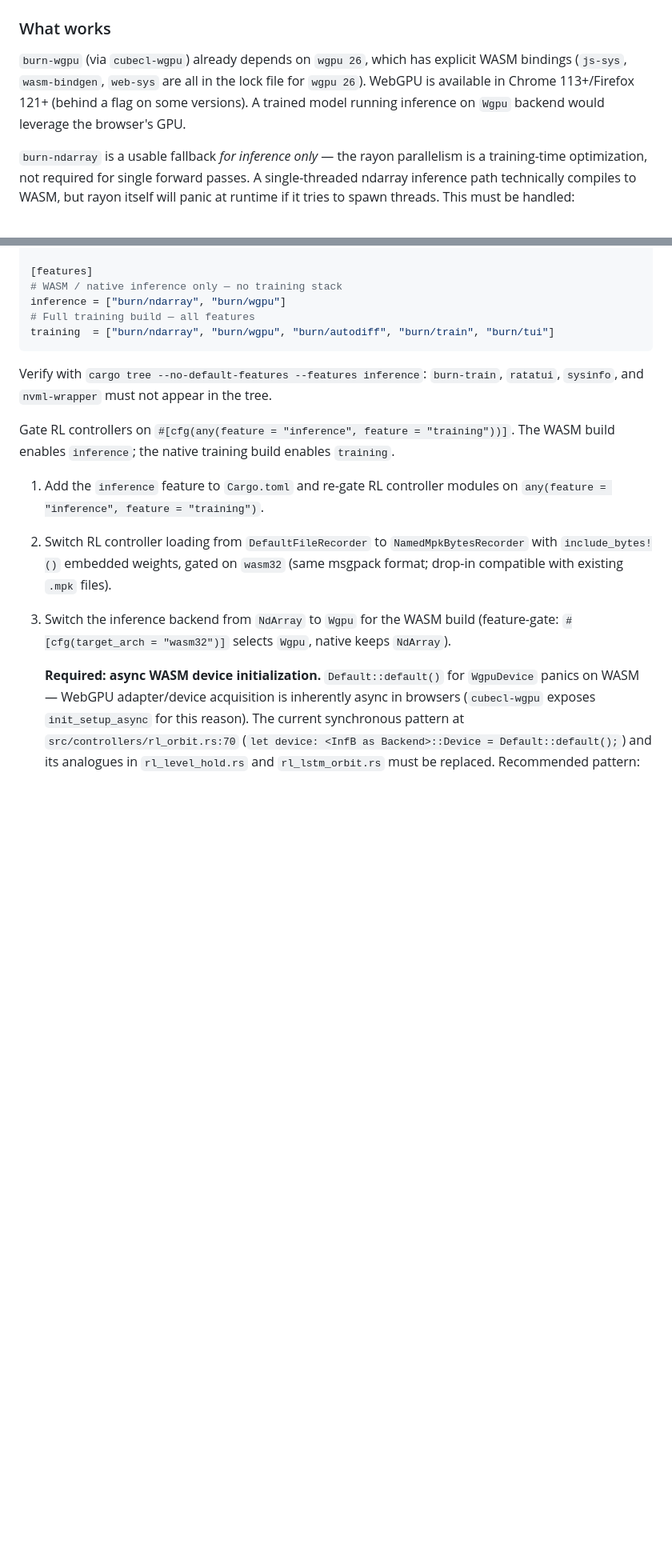
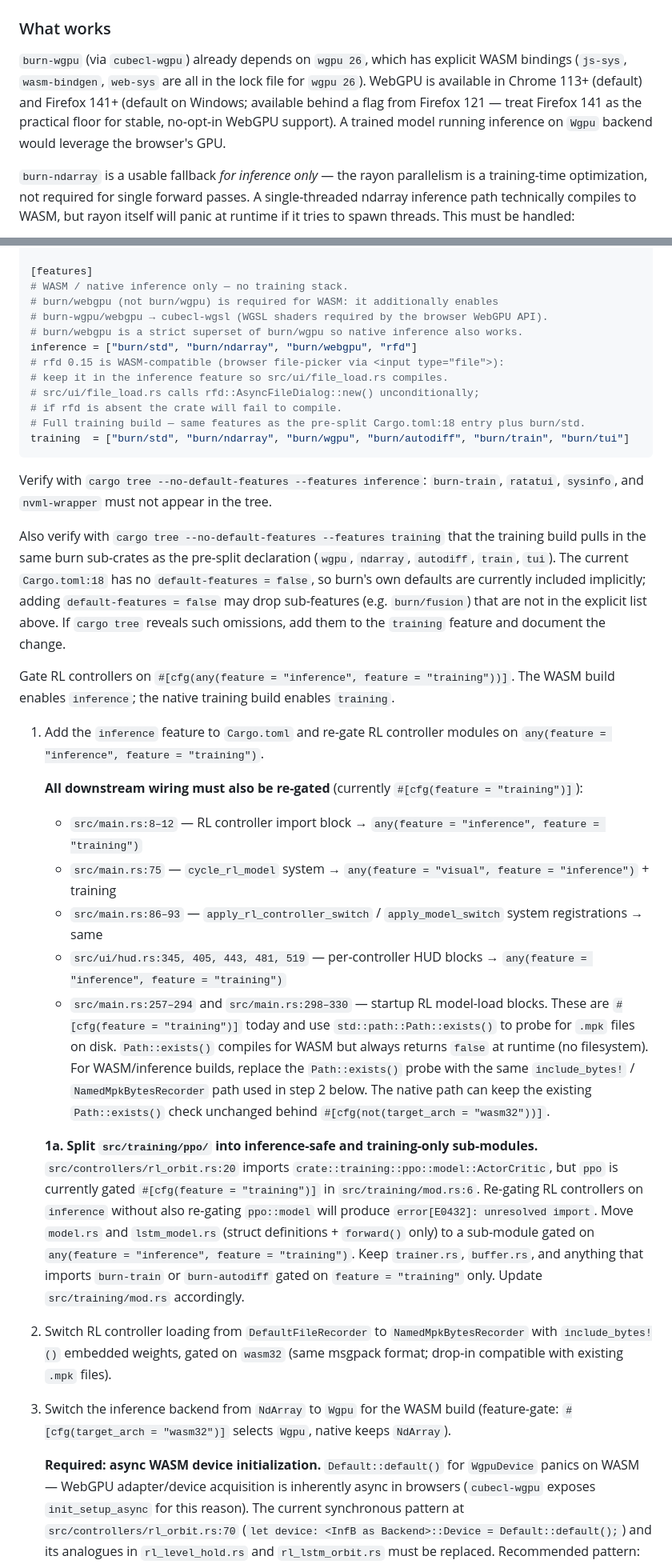
Before and after one commit to jh-sbu/ml_planes, a Markdown page: plans/wasm_feasibility.md, 2 parts joined by grey strips. Shown at 80% size. Drawn GitHub-style; blank space fills up the shorter version.

Commit message:
WASM Plan Additional Review
- Couple more vibe reviews wrapped in one commit

````diff
--- a/plans/wasm_feasibility.md
+++ b/plans/wasm_feasibility.md
@@ -94,9 +95,10 @@ no threading or OS calls. They compile to WASM unchanged.
 
 `burn-wgpu` (via `cubecl-wgpu`) already depends on `wgpu 26`, which has explicit
 WASM bindings (`js-sys`, `wasm-bindgen`, `web-sys` are all in the lock file for
-`wgpu 26`). WebGPU is available in Chrome 113+/Firefox 121+ (behind a flag on
-some versions). A trained model running inference on `Wgpu` backend would
-leverage the browser's GPU.
+`wgpu 26`). WebGPU is available in Chrome 113+ (default) and Firefox 141+
+(default on Windows; available behind a flag from Firefox 121 — treat Firefox
+141 as the practical floor for stable, no-opt-in WebGPU support). A trained
+model running inference on `Wgpu` backend would leverage the browser's GPU.
 
 `burn-ndarray` is a usable fallback *for inference only* — the rayon
 parallelism is a training-time optimization, not required for single forward
@@ -265,20 +281,61 @@ crates from the compile graph. A separate Cargo feature is required:
 burn = { version = "0.20", optional = true, default-features = false }
 
 [features]
-# WASM / native inference only — no training stack
-inference = ["burn/ndarray", "burn/wgpu"]
-# Full training build — all features
-training  = ["burn/ndarray", "burn/wgpu", "burn/autodiff", "burn/train", "burn/tui"]
+# WASM / native inference only — no training stack.
+# burn/webgpu (not burn/wgpu) is required for WASM: it additionally enables
+# burn-wgpu/webgpu → cubecl-wgsl (WGSL shaders required by the browser WebGPU API).
+# burn/webgpu is a strict superset of burn/wgpu so native inference also works.
+inference = ["burn/std", "burn/ndarray", "burn/webgpu", "rfd"]
+# rfd 0.15 is WASM-compatible (browser file-picker via <input type="file">):
+# keep it in the inference feature so src/ui/file_load.rs compiles.
+# src/ui/file_load.rs calls rfd::AsyncFileDialog::new() unconditionally;
+# if rfd is absent the crate will fail to compile.
+# Full training build — same features as the pre-split Cargo.toml:18 entry plus burn/std.
+training  = ["burn/std", "burn/ndarray", "burn/wgpu", "burn/autodiff", "burn/train", "burn/tui"]
 ```
 
 Verify with `cargo tree --no-default-features --features inference`: `burn-train`,
 `ratatui`, `sysinfo`, and `nvml-wrapper` must not appear in the tree.
+
+Also verify with `cargo tree --no-default-features --features training` that the
+training build pulls in the same burn sub-crates as the pre-split declaration
+(`wgpu`, `ndarray`, `autodiff`, `train`, `tui`). The current `Cargo.toml:18` has
+no `default-features = false`, so burn's own defaults are currently included
+implicitly; adding `default-features = false` may drop sub-features (e.g.
+`burn/fusion`) that are not in the explicit list above. If `cargo tree` reveals
+such omissions, add them to the `training` feature and document the change.
 
 Gate RL controllers on `#[cfg(any(feature = "inference", feature = "training"))]`.
 The WASM build enables `inference`; the native training build enables `training`.
 
 1. Add the `inference` feature to `Cargo.toml` and re-gate RL controller modules
    on `any(feature = "inference", feature = "training")`.
+
+   **All downstream wiring must also be re-gated** (currently `#[cfg(feature = "training")]`):
+   - `src/main.rs:8–12` — RL controller import block → `any(feature = "inference", feature = "training")`
+   - `src/main.rs:75` — `cycle_rl_model` system → `any(feature = "visual", feature = "inference")` + training
+   - `src/main.rs:86–93` — `apply_rl_controller_switch` / `apply_model_switch` system registrations → same
+   - `src/ui/hud.rs:345, 405, 443, 481, 519` — per-controller HUD blocks → `any(feature = "inference", feature = "training")`
+   - `src/main.rs:257–294` and `src/main.rs:298–330` — startup RL model-load
+     blocks. These are `#[cfg(feature = "training")]` today and use
+     `std::path::Path::exists()` to probe for `.mpk` files on disk.
+     `Path::exists()` compiles for WASM but always returns `false` at runtime
+     (no filesystem). For WASM/inference builds, replace the `Path::exists()`
+     probe with the same `include_bytes!` / `NamedMpkBytesRecorder` path used
+     in step 2 below. The native path can keep the existing `Path::exists()`
+     check unchanged behind `#[cfg(not(target_arch = "wasm32"))]`.
+
+   **1a. Split `src/training/ppo/` into inference-safe and training-only sub-modules.**
+   `src/controllers/rl_orbit.rs:20` imports `crate::training::ppo::model::ActorCritic`,
+   but `ppo` is currently gated `#[cfg(feature = "training")]` in
+   `src/training/mod.rs:6`. Re-gating RL controllers on `inference` without
+   also re-gating `ppo::model` will produce `error[E0432]: unresolved import`.
+   Move `model.rs` and `lstm_model.rs` (struct definitions + `forward()` only)
+   to a sub-module gated on `any(feature = "inference", feature = "training")`.
+   Keep `trainer.rs`, `buffer.rs`, and anything that imports `burn-train` or
+   `burn-autodiff` gated on `feature = "training"` only. Update
+   `src/training/mod.rs` accordingly.
+
 2. Switch RL controller loading from `DefaultFileRecorder` to
    `NamedMpkBytesRecorder` with `include_bytes!()` embedded weights, gated on
    `wasm32` (same msgpack format; drop-in compatible with existing `.mpk` files).
````
Also changed, not shown: other parts of plans/wasm_feasibility.md (+27 -12 lines).
